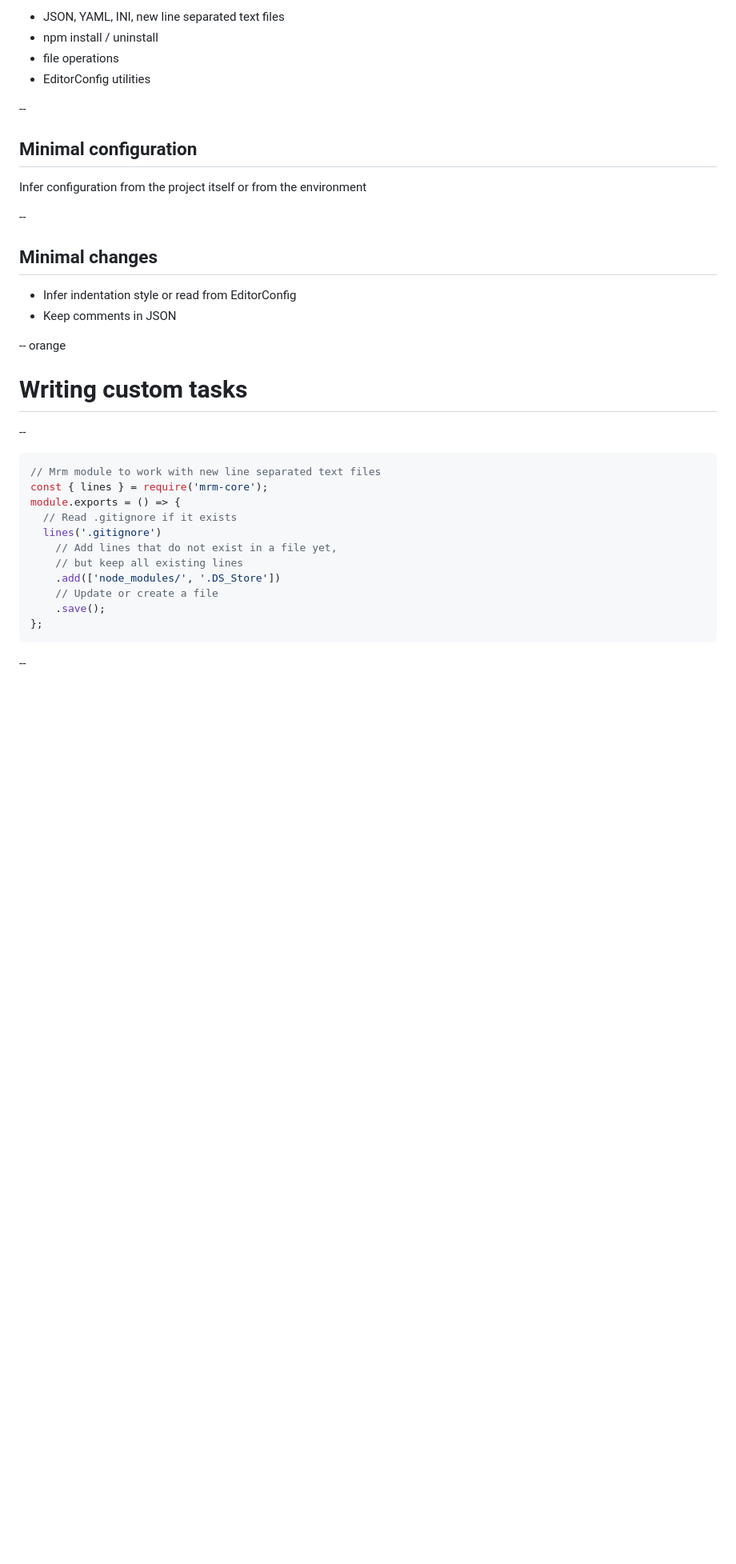
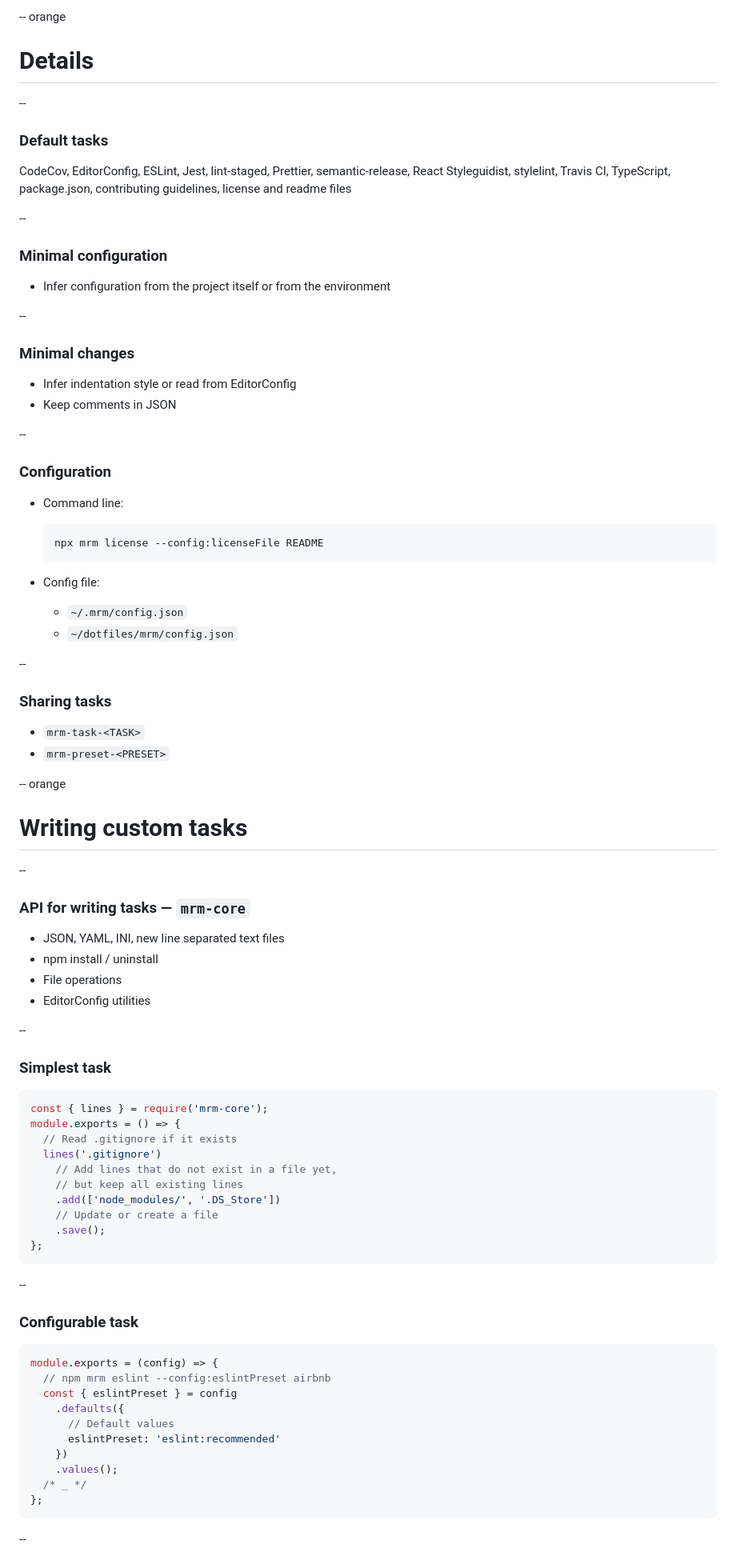
Before and after one commit to sapegin/slides, a Markdown page: mrm.md, the part around the change printed below. Shown: that part at 80% size. Drawn GitHub-style; blank space fills up the shorter version.

````diff
--- a/mrm.md
+++ b/mrm.md
@@ -164,21 +161,48 @@ CodeCov, EditorConfig, ESLint, Jest, lint-staged, Prettier, semantic-release, Re
 
-* JSON, YAML, INI, new line separated text files
-* npm install / uninstall
-* file operations
-* EditorConfig utilities
+-- orange
+
+# Details
 
 --
 
-## Minimal configuration
+### Default tasks
 
-Infer configuration from the project itself or from the environment
+CodeCov, EditorConfig, ESLint, Jest, lint-staged, Prettier, semantic-release, React Styleguidist, stylelint, Travis CI, TypeScript, package.json, contributing guidelines, license and readme files
 
 --
 
-## Minimal changes
+### Minimal configuration
+
+* Infer configuration from the project itself or from the environment
+
+--
+
+### Minimal changes
 
 * Infer indentation style or read from EditorConfig
 * Keep comments in JSON
+
+--
+
+### Configuration
+
+* Command line:
+
+  ```
+  npx mrm license --config:licenseFile README
+  ```
+
+* Config file:
+
+  * `~/.mrm/config.json`
+  * `~/dotfiles/mrm/config.json`
+
+--
+
+### Sharing tasks
+
+* `mrm-task-<TASK>`
+* `mrm-preset-<PRESET>`
 
 -- orange
 
@@ -186,8 +210,18 @@ Infer configuration from the project itself or from the environment
 
 --
 
+### API for writing tasks — `mrm-core`
+
+* JSON, YAML, INI, new line separated text files
+* npm install / uninstall
+* File operations
+* EditorConfig utilities
+
+--
+
+### Simplest task
+
 ```js
-// Mrm module to work with new line separated text files
 const { lines } = require('mrm-core');
 module.exports = () => {
   // Read .gitignore if it exists
@@ -202,4 +236,20 @@ module.exports = () => {
 
 --
 
+### Configurable task
 
+```js
+module.exports = (config) => {
+  // npm mrm eslint --config:eslintPreset airbnb
+  const { eslintPreset } = config
+    .defaults({
+      // Default values
+      eslintPreset: 'eslint:recommended'
+    })
+    .values();
+  /* _ */
+};
+```
+
+--
+
````
Also changed, not shown: other parts of mrm.md (+90 -31 lines), public/images/dogs.jpg (added), public/images/mrm/mrm-gitignore-diff.png (added), public/images/mrm/mrm-jest-diff.png (added), public/images/mrm/mrm-jest.png (added), public/images/mrm/mrm-license-diff.png (added), public/images/mrm/typical-oss.png, 3 other files.
